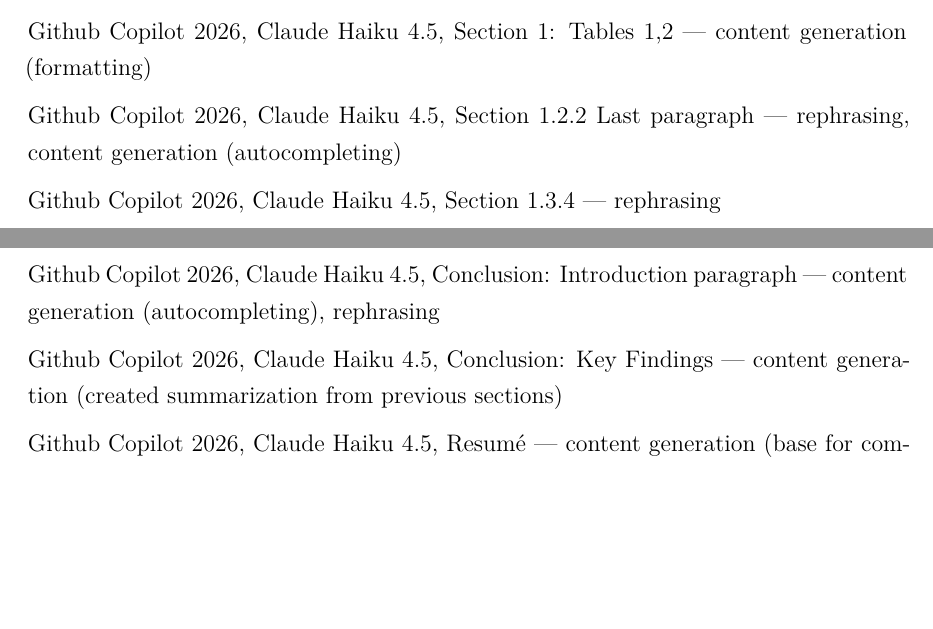
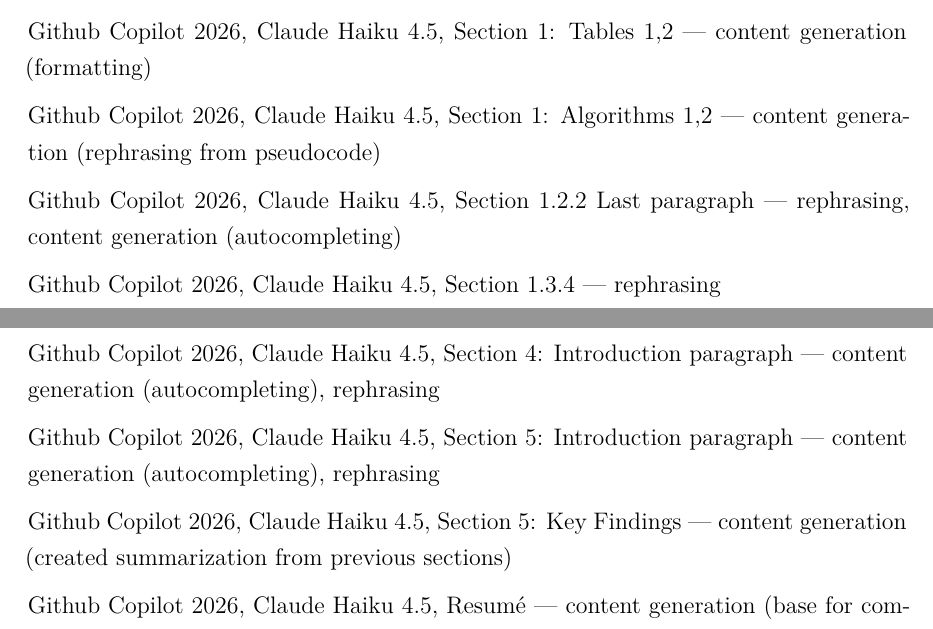
Before and after one commit to Ostap4ello/shAI, a LaTeX thesis (thesis.tex, which reads includes/ai_declaration.tex): two parts of pages 60 and 61 of 67, joined at a grey line, cut so that both start at the same text, the shorter picture padded with empty space. Compiled offline with XeLaTeX.

Commit message:
add: update ai dec

```diff
--- a/includes/ai_declaration.tex
+++ b/includes/ai_declaration.tex
@@ -29,6 +29,9 @@
 
 \item Github Copilot 2026, Claude Haiku 4.5, Section 1: Tables 1,2 ---
     content generation (formatting)
+
+\item Github Copilot 2026, Claude Haiku 4.5, Section 1: Algorithms 1,2 ---
+    content generation (rephrasing from pseudocode)
 
 \item Github Copilot 2026, Claude Haiku 4.5, Section 1.2.2 Last paragraph ---
     rephrasing, content generation (autocompleting)
@@ -81,10 +84,13 @@
 \item Github Copilot 2026, Claude Haiku 4.5: Section 4.5 ---
     rephrasing
 
-\item Github Copilot 2026, Claude Haiku 4.5, Conclusion: Introduction paragraph ---
+\item Github Copilot 2026, Claude Haiku 4.5, Section 4: Introduction paragraph ---
     content generation (autocompleting), rephrasing
 
-\item Github Copilot 2026, Claude Haiku 4.5, Conclusion: Key Findings ---
+\item Github Copilot 2026, Claude Haiku 4.5, Section 5: Introduction paragraph ---
+    content generation (autocompleting), rephrasing
+
+\item Github Copilot 2026, Claude Haiku 4.5, Section 5: Key Findings ---
     content generation (created summarization from previous sections)
 
 \item Github Copilot 2026, Claude Haiku 4.5, Resum\'{e} ---
```
